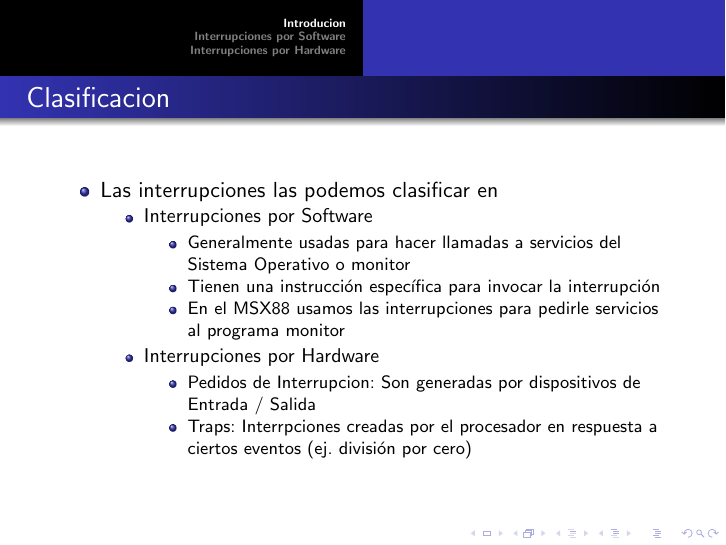
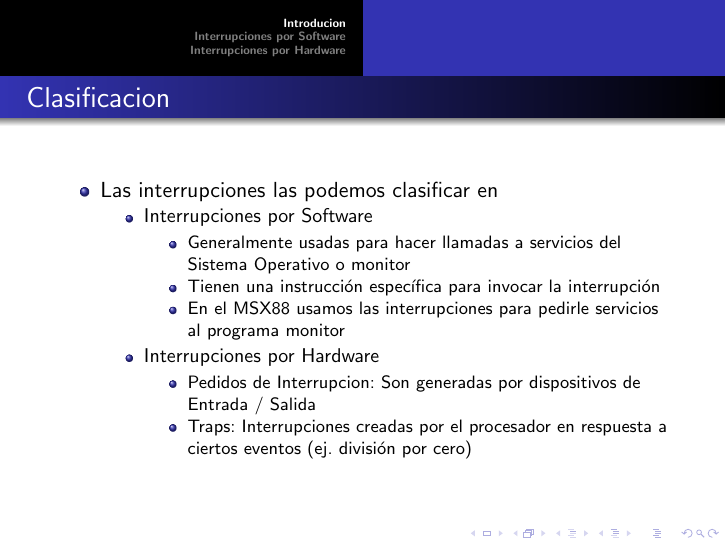
Before and after one commit to AndoniZubimendi/ExpArquitectura, LaTeX slides (Practica2/explicacion.tex): page 3 of 25. Compiled offline with pdfLaTeX.

Commit message:
Actualizada Practica 2

```diff
--- a/Practica2/explicacion.tex
+++ b/Practica2/explicacion.tex
@@ -72,7 +72,7 @@
  \item Interrupciones por Hardware
  \begin{itemize}
    \item Pedidos de Interrupcion: Son generadas por dispositivos de Entrada / Salida
-   \item Traps: Interrpciones creadas por el procesador en respuesta a ciertos eventos (ej. división por cero)
+   \item Traps: Interrupciones creadas por el procesador en respuesta a ciertos eventos (ej. división por cero)
  \end{itemize}
  \end{itemize}
  \end{itemize}
```
Also changed, not shown: Practica2/explicacion.pdf.
